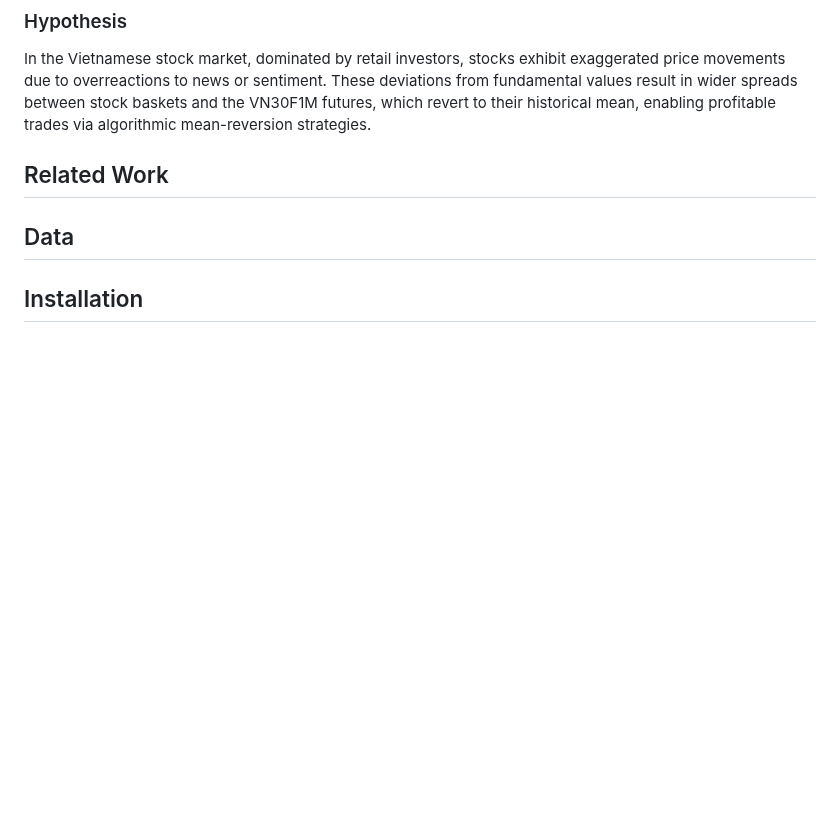
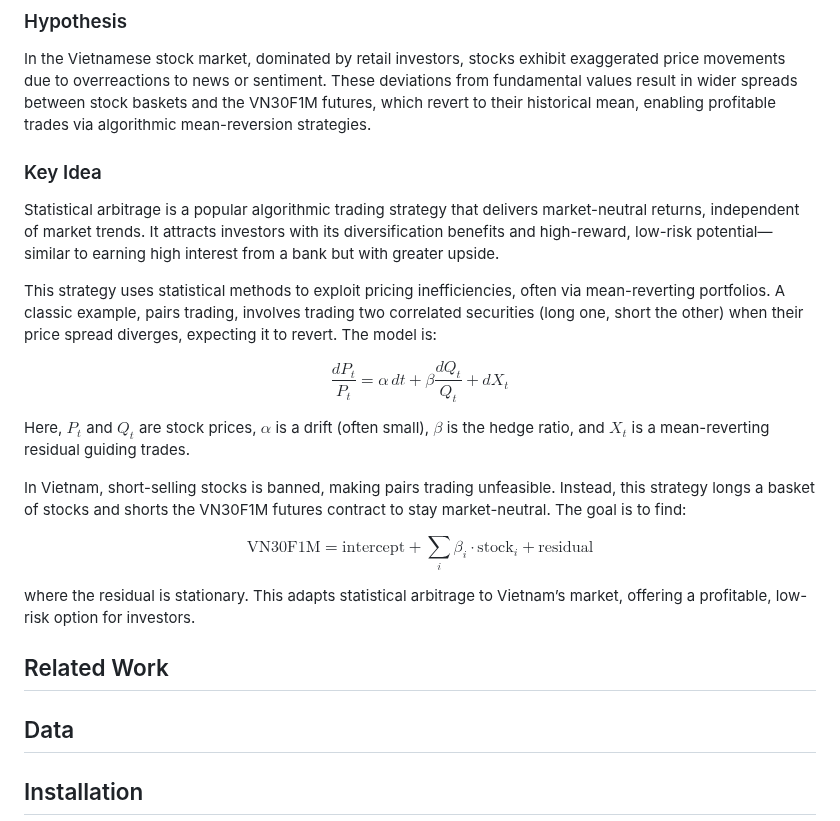
Before and after one commit to algotrade-research/Statisical-Arbitrage, a Markdown page: README.md, the part around the change. Rendered like a GitHub page; blank space fills up the shorter version.

```diff
--- a/README.md
+++ b/README.md
@@ -6,7 +6,20 @@ Financial markets are inherently noisy, providing opportunities for algorithmic
 ## Introduction
 ### Hypothesis
 In the Vietnamese stock market, dominated by retail investors, stocks exhibit exaggerated price movements due to overreactions to news or sentiment. These deviations from fundamental values result in wider spreads between stock baskets and the VN30F1M futures, which revert to their historical mean, enabling profitable trades via algorithmic mean-reversion strategies.
+### Key Idea
+Statistical arbitrage is a popular algorithmic trading strategy that delivers market-neutral returns, independent of market trends. It attracts investors with its diversification benefits and high-reward, low-risk potential—similar to earning high interest from a bank but with greater upside.
 
+This strategy uses statistical methods to exploit pricing inefficiencies, often via mean-reverting portfolios. A classic example, pairs trading, involves trading two correlated securities (long one, short the other) when their price spread diverges, expecting it to revert. The model is:
+
+$$ \frac{dP_t}{P_t} = \alpha \, dt + \beta \frac{dQ_t}{Q_t} + dX_t $$
+
+Here, $P_t$ and $Q_t$ are stock prices, $\alpha$ is a drift (often small), $\beta$ is the hedge ratio, and $X_t$ is a mean-reverting residual guiding trades.
+
+In Vietnam, short-selling stocks is banned, making pairs trading unfeasible. Instead, this strategy longs a basket of stocks and shorts the VN30F1M futures contract to stay market-neutral. The goal is to find:
+
+$$ \text{VN30F1M} = \text{intercept} + \sum_{i} \beta_i \cdot \text{stock}_i + \text{residual} $$
+
+where the residual is stationary. This adapts statistical arbitrage to Vietnam’s market, offering a profitable, low-risk option for investors.
 ## Related Work
 
 ## Data
```
